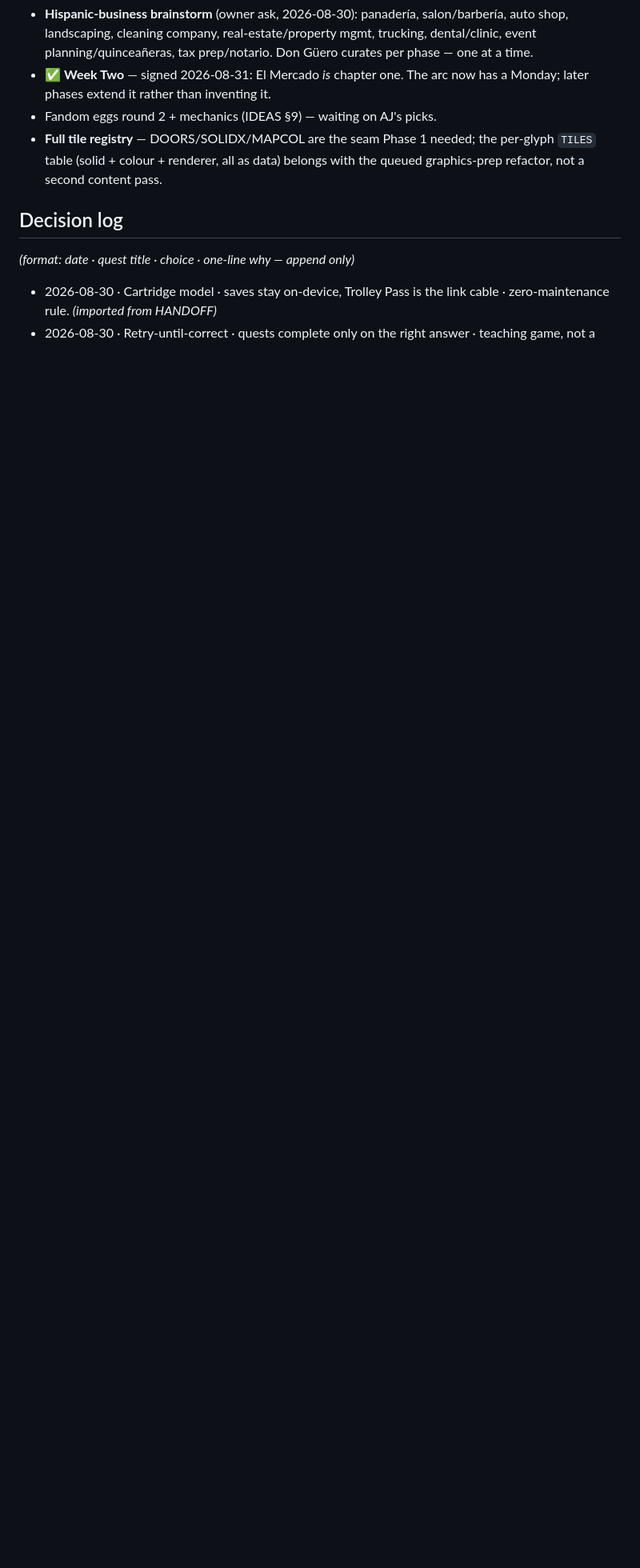
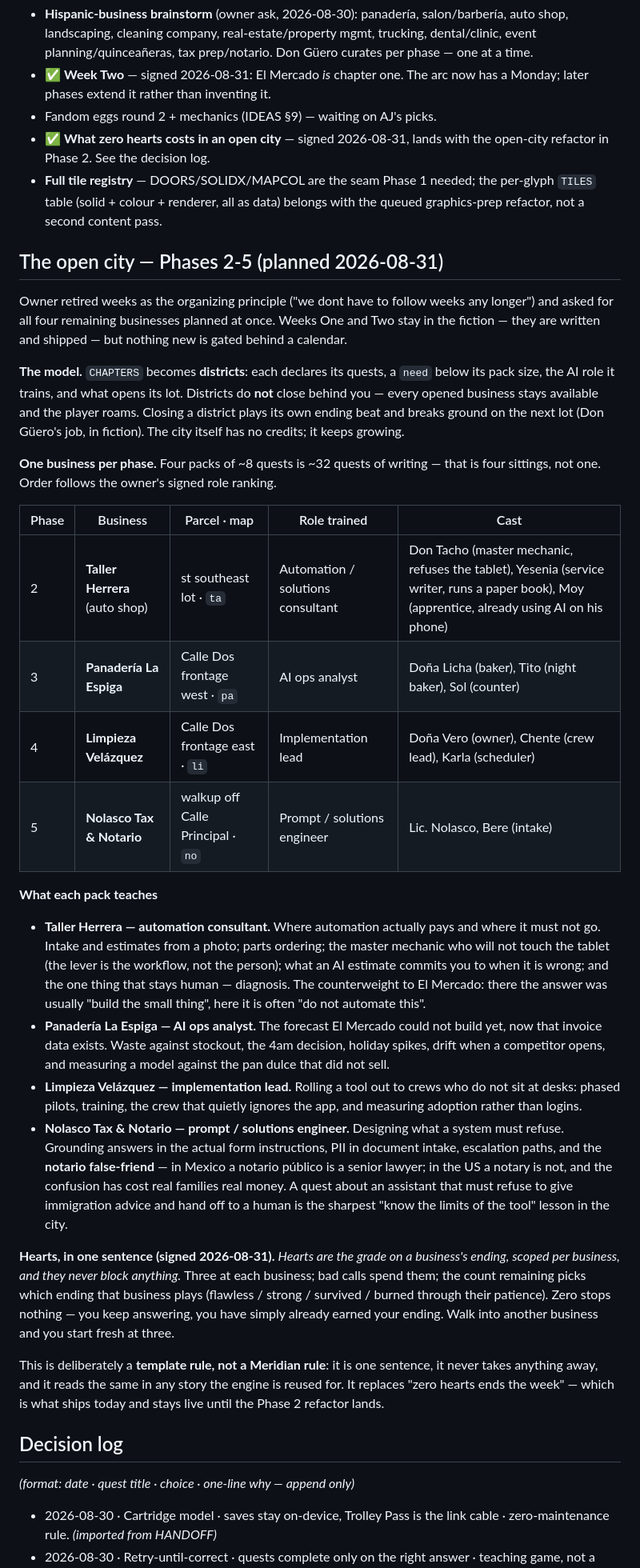
Before and after one commit to rcguerrero29/meridian-quest, a Markdown page: docs/CITY.md, the part around one of its changes. Shown at 80% size. GitHub-like rendering; blank space fills up the shorter version.

Commit message:
Ledger: the open city — four businesses planned, weeks retired
Owner asked for all four remaining businesses planned at once and retired weekly
chapters as the organizing principle. Recorded, not built — the owner's call was
"just the plan for now."

**The open city.** Chapters become districts: each declares its quests, a `need`
below its pack size, the role it trains and what opens its lot. Districts do not
close behind the player; every opened business stays available. Closing one plays
its own beat and breaks ground on the next lot. The city has no credits.

**Four packs, one per phase**, in the owner's signed role order: Taller Herrera
(automation consultant, st southeast lot), Panadería La Espiga (ops analyst),
Limpieza Velázquez (implementation lead), Nolasco Tax & Notario (prompt engineer —
including the notario false-friend, the sharpest limits-of-the-tool lesson in the
city). Cast, parcels and curriculum for each are in the ledger.

**Hearts, restated for an open city**: they are the grade on a business's ending,
scoped per business, and they never block anything. Zero stops nothing — you keep
answering, you have already earned your ending; a new business starts you at three.
Deliberately one sentence, because the owner wants the rule reusable across future
stories. Replaces "zero hearts ends the week", which is what ships today and stays
live until the Phase 2 refactor.

Queue rewritten so Phase 2 does the refactor before the taller, since the taller
depends on it.

Co-Authored-By: Claude Opus 5 <noreply@anthropic.com>
Claude-Session: https://claude.ai/code/session_01HDHZdErbPuM913w9krZWnm

```diff
--- a/docs/CITY.md
+++ b/docs/CITY.md
@@ -75,9 +75,69 @@ calls, in the game's codex style (bilingual EN/ES, retry-until-correct).
 - ✅ **Week Two** — signed 2026-08-31: El Mercado *is* chapter one. The arc now
   has a Monday; later phases extend it rather than inventing it.
 - Fandom eggs round 2 + mechanics (IDEAS §9) — waiting on AJ's picks.
+- ✅ **What zero hearts costs in an open city** — signed 2026-08-31, lands with the
+  open-city refactor in Phase 2. See the decision log.
 - **Full tile registry** — DOORS/SOLIDX/MAPCOL are the seam Phase 1 needed; the
   per-glyph `TILES` table (solid + colour + renderer, all as data) belongs with the
   queued graphics-prep refactor, not a second content pass.
+
+## The open city — Phases 2-5 (planned 2026-08-31)
+
+Owner retired weeks as the organizing principle ("we dont have to follow weeks any
+longer") and asked for all four remaining businesses planned at once. Weeks One and
+Two stay in the fiction — they are written and shipped — but nothing new is gated
+behind a calendar.
+
+**The model.** `CHAPTERS` becomes **districts**: each declares its quests, a `need`
+below its pack size, the AI role it trains, and what opens its lot. Districts do
+**not** close behind you — every opened business stays available and the player
+roams. Closing a district plays its own ending beat and breaks ground on the next
+lot (Don Güero's job, in fiction). The city itself has no credits; it keeps growing.
+
+**One business per phase.** Four packs of ~8 quests is ~32 quests of writing — that
+is four sittings, not one. Order follows the owner's signed role ranking.
+
+| Phase | Business | Parcel · map | Role trained | Cast |
+|---|---|---|---|---|
+| 2 | **Taller Herrera** (auto shop) | st southeast lot · `ta` | Automation / solutions consultant | Don Tacho (master mechanic, refuses the tablet), Yesenia (service writer, runs a paper book), Moy (apprentice, already using AI on his phone) |
+| 3 | **Panadería La Espiga** | Calle Dos frontage west · `pa` | AI ops analyst | Doña Licha (baker), Tito (night baker), Sol (counter) |
+| 4 | **Limpieza Velázquez** | Calle Dos frontage east · `li` | Implementation lead | Doña Vero (owner), Chente (crew lead), Karla (scheduler) |
+| 5 | **Nolasco Tax & Notario** | walkup off Calle Principal · `no` | Prompt / solutions engineer | Lic. Nolasco, Bere (intake) |
+
+**What each pack teaches**
+
+- **Taller Herrera — automation consultant.** Where automation actually pays and
+  where it must not go. Intake and estimates from a photo; parts ordering; the
+  master mechanic who will not touch the tablet (the lever is the workflow, not the
+  person); what an AI estimate commits you to when it is wrong; and the one thing
+  that stays human — diagnosis. The counterweight to El Mercado: there the answer
+  was usually "build the small thing", here it is often "do not automate this".
+- **Panadería La Espiga — AI ops analyst.** The forecast El Mercado could not
+  build yet, now that invoice data exists. Waste against stockout, the 4am
+  decision, holiday spikes, drift when a competitor opens, and measuring a model
+  against the pan dulce that did not sell.
+- **Limpieza Velázquez — implementation lead.** Rolling a tool out to crews who do
+  not sit at desks: phased pilots, training, the crew that quietly ignores the app,
+  and measuring adoption rather than logins.
+- **Nolasco Tax & Notario — prompt / solutions engineer.** Designing what a system
+  must refuse. Grounding answers in the actual form instructions, PII in document
+  intake, escalation paths, and the **notario false-friend** — in Mexico a notario
+  público is a senior lawyer; in the US a notary is not, and the confusion has cost
+  real families real money. A quest about an assistant that must refuse to give
+  immigration advice and hand off to a human is the sharpest "know the limits of
+  the tool" lesson in the city.
+
+**Hearts, in one sentence (signed 2026-08-31).** *Hearts are the grade on a
+business's ending, scoped per business, and they never block anything.* Three at
+each business; bad calls spend them; the count remaining picks which ending that
+business plays (flawless / strong / survived / burned through their patience).
+Zero stops nothing — you keep answering, you have simply already earned your
+ending. Walk into another business and you start fresh at three.
+
+This is deliberately a **template rule, not a Meridian rule**: it is one sentence,
+it never takes anything away, and it reads the same in any story the engine is
+reused for. It replaces "zero hearts ends the week" — which is what ships today and
+stays live until the Phase 2 refactor lands.
 
 ## Decision log
 
```
Also changed, not shown: other parts of docs/CITY.md (+14 -1 lines), docs/NEXT-SESSION.md (+10 -0 lines).
